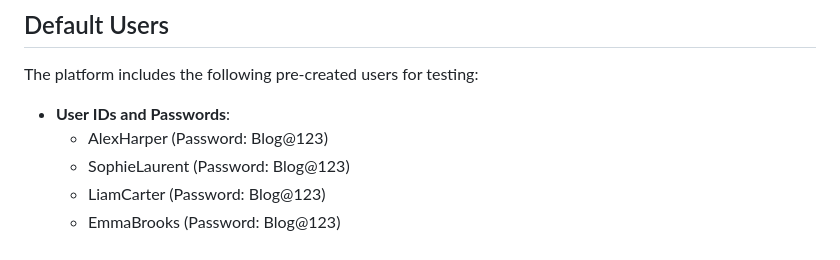
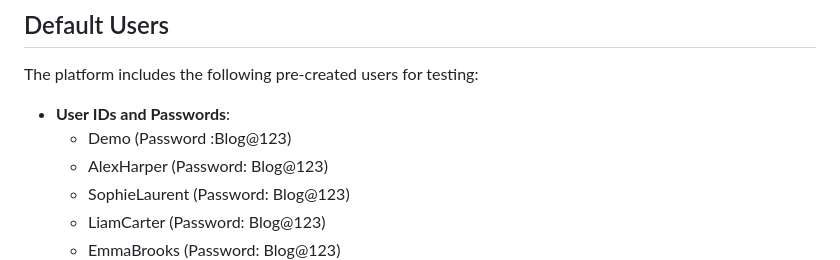
Before and after one commit to Purvarajsinh39/Blog-Website-Django, a Markdown page: README.markdown, the part around the change. GitHub-like rendering.

```diff
--- a/README.markdown
+++ b/README.markdown
@@ -23,6 +23,7 @@ BlogSphere is a sleek and modern blogging platform built as a vacation project w
 ## Default Users
 The platform includes the following pre-created users for testing:
 - **User IDs and Passwords**:
+  - Demo (Password :Blog@123)
   - AlexHarper (Password: Blog@123)
   - SophieLaurent (Password: Blog@123)
   - LiamCarter (Password: Blog@123)
```
